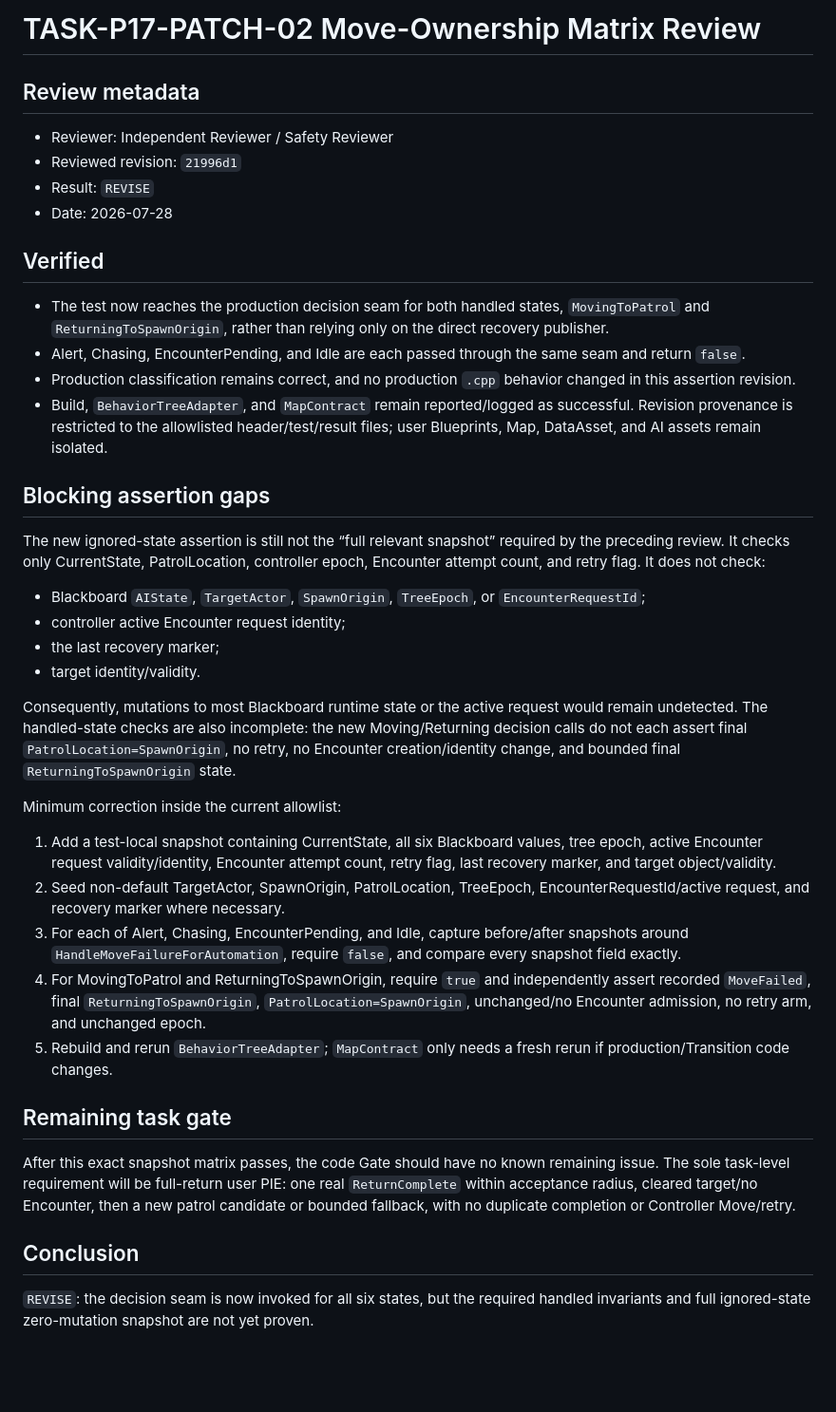
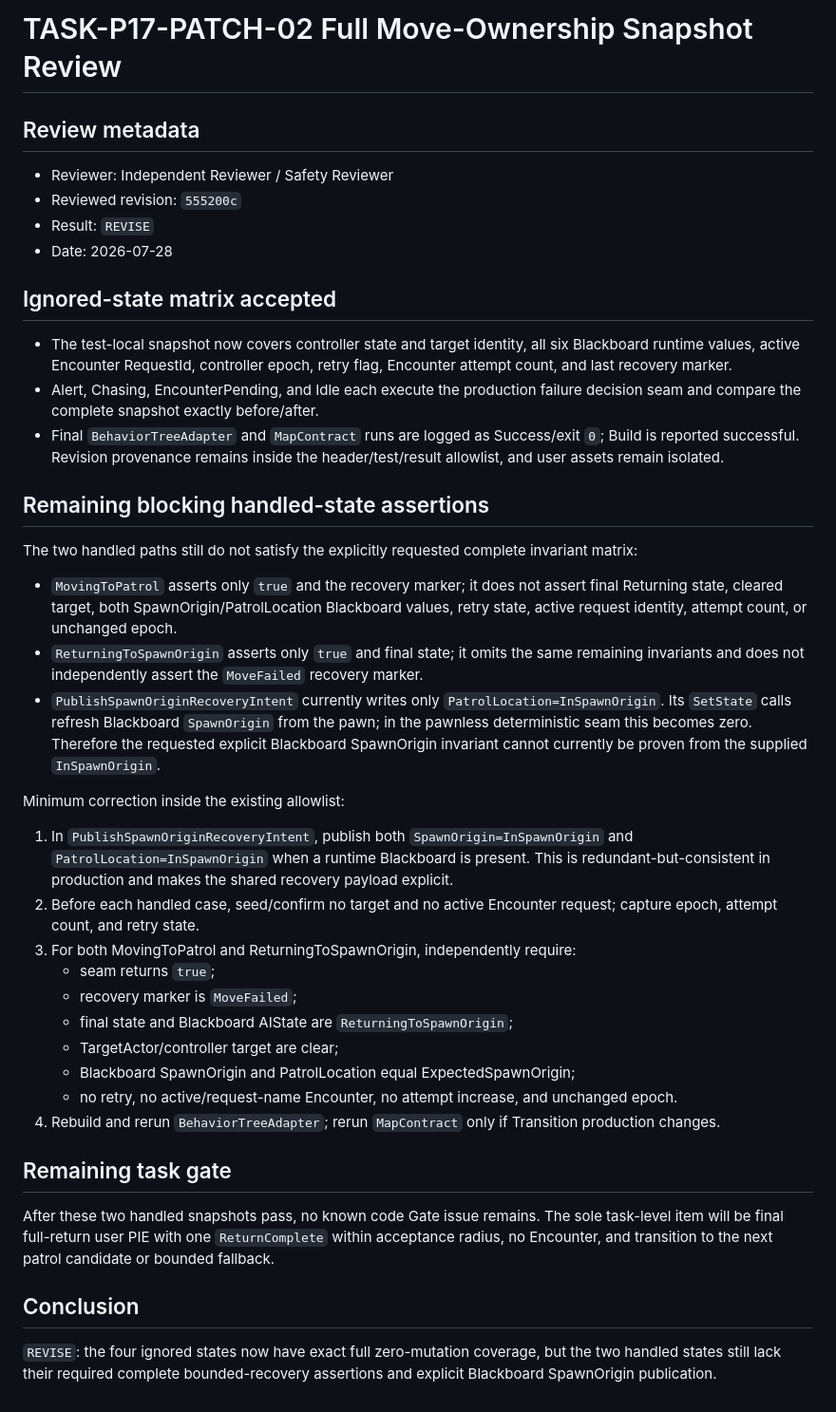
Before and after one commit to lai-sgjp/HSR, a Markdown page: tasks/final-review.md, the part around the change. Shown at 95% size. Drawn GitHub-style; blank space fills up the shorter version.

Commit message:
Reviewer+Safety Reviewer+TASK-P17-PATCH-02/Complete Gate+require handled recovery snapshots

```diff
--- a/tasks/final-review.md
+++ b/tasks/final-review.md
@@ -1,42 +1,43 @@
-# TASK-P17-PATCH-02 Move-Ownership Matrix Review
+# TASK-P17-PATCH-02 Full Move-Ownership Snapshot Review
 
 ## Review metadata
 
 - Reviewer: Independent Reviewer / Safety Reviewer
-- Reviewed revision: `21996d1`
+- Reviewed revision: `555200c`
 - Result: `REVISE`
 - Date: 2026-07-28
 
-## Verified
+## Ignored-state matrix accepted
 
-- The test now reaches the production decision seam for both handled states, `MovingToPatrol` and `ReturningToSpawnOrigin`, rather than relying only on the direct recovery publisher.
-- Alert, Chasing, EncounterPending, and Idle are each passed through the same seam and return `false`.
-- Production classification remains correct, and no production `.cpp` behavior changed in this assertion revision.
-- Build, `BehaviorTreeAdapter`, and `MapContract` remain reported/logged as successful. Revision provenance is restricted to the allowlisted header/test/result files; user Blueprints, Map, DataAsset, and AI assets remain isolated.
+- The test-local snapshot now covers controller state and target identity, all six Blackboard runtime values, active Encounter RequestId, controller epoch, retry flag, Encounter attempt count, and last recovery marker.
+- Alert, Chasing, EncounterPending, and Idle each execute the production failure decision seam and compare the complete snapshot exactly before/after.
+- Final `BehaviorTreeAdapter` and `MapContract` runs are logged as Success/exit `0`; Build is reported successful. Revision provenance remains inside the header/test/result allowlist, and user assets remain isolated.
 
-## Blocking assertion gaps
+## Remaining blocking handled-state assertions
 
-The new ignored-state assertion is still not the “full relevant snapshot” required by the preceding review. It checks only CurrentState, PatrolLocation, controller epoch, Encounter attempt count, and retry flag. It does not check:
+The two handled paths still do not satisfy the explicitly requested complete invariant matrix:
 
-- Blackboard `AIState`, `TargetActor`, `SpawnOrigin`, `TreeEpoch`, or `EncounterRequestId`;
-- controller active Encounter request identity;
-- the last recovery marker;
-- target identity/validity.
+- `MovingToPatrol` asserts only `true` and the recovery marker; it does not assert final Returning state, cleared target, both SpawnOrigin/PatrolLocation Blackboard values, retry state, active request identity, attempt count, or unchanged epoch.
+- `ReturningToSpawnOrigin` asserts only `true` and final state; it omits the same remaining invariants and does not independently assert the `MoveFailed` recovery marker.
+- `PublishSpawnOriginRecoveryIntent` currently writes only `PatrolLocation=InSpawnOrigin`. Its `SetState` calls refresh Blackboard `SpawnOrigin` from the pawn; in the pawnless deterministic seam this becomes zero. Therefore the requested explicit Blackboard SpawnOrigin invariant cannot currently be proven from the supplied `InSpawnOrigin`.
 
-Consequently, mutations to most Blackboard runtime state or the active request would remain undetected. The handled-state checks are also incomplete: the new Moving/Returning decision calls do not each assert final `PatrolLocation=SpawnOrigin`, no retry, no Encounter creation/identity change, and bounded final `ReturningToSpawnOrigin` state.
+Minimum correction inside the existing allowlist:
 
-Minimum correction inside the current allowlist:
-
-1. Add a test-local snapshot containing CurrentState, all six Blackboard values, tree epoch, active Encounter request validity/identity, Encounter attempt count, retry flag, last recovery marker, and target object/validity.
-2. Seed non-default TargetActor, SpawnOrigin, PatrolLocation, TreeEpoch, EncounterRequestId/active request, and recovery marker where necessary.
-3. For each of Alert, Chasing, EncounterPending, and Idle, capture before/after snapshots around `HandleMoveFailureForAutomation`, require `false`, and compare every snapshot field exactly.
-4. For MovingToPatrol and ReturningToSpawnOrigin, require `true` and independently assert recorded `MoveFailed`, final `ReturningToSpawnOrigin`, `PatrolLocation=SpawnOrigin`, unchanged/no Encounter admission, no retry arm, and unchanged epoch.
-5. Rebuild and rerun `BehaviorTreeAdapter`; `MapContract` only needs a fresh rerun if production/Transition code changes.
+1. In `PublishSpawnOriginRecoveryIntent`, publish both `SpawnOrigin=InSpawnOrigin` and `PatrolLocation=InSpawnOrigin` when a runtime Blackboard is present. This is redundant-but-consistent in production and makes the shared recovery payload explicit.
+2. Before each handled case, seed/confirm no target and no active Encounter request; capture epoch, attempt count, and retry state.
+3. For both MovingToPatrol and ReturningToSpawnOrigin, independently require:
+   - seam returns `true`;
+   - recovery marker is `MoveFailed`;
+   - final state and Blackboard AIState are `ReturningToSpawnOrigin`;
+   - TargetActor/controller target are clear;
+   - Blackboard SpawnOrigin and PatrolLocation equal ExpectedSpawnOrigin;
+   - no retry, no active/request-name Encounter, no attempt increase, and unchanged epoch.
+4. Rebuild and rerun `BehaviorTreeAdapter`; rerun `MapContract` only if Transition production changes.
 
 ## Remaining task gate
 
-After this exact snapshot matrix passes, the code Gate should have no known remaining issue. The sole task-level requirement will be full-return user PIE: one real `ReturnComplete` within acceptance radius, cleared target/no Encounter, then a new patrol candidate or bounded fallback, with no duplicate completion or Controller Move/retry.
+After these two handled snapshots pass, no known code Gate issue remains. The sole task-level item will be final full-return user PIE with one `ReturnComplete` within acceptance radius, no Encounter, and transition to the next patrol candidate or bounded fallback.
 
 ## Conclusion
 
-`REVISE`: the decision seam is now invoked for all six states, but the required handled invariants and full ignored-state zero-mutation snapshot are not yet proven.
+`REVISE`: the four ignored states now have exact full zero-mutation coverage, but the two handled states still lack their required complete bounded-recovery assertions and explicit Blackboard SpawnOrigin publication.
```
